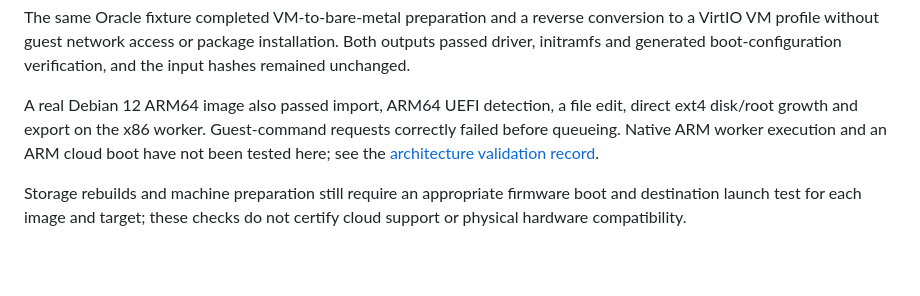
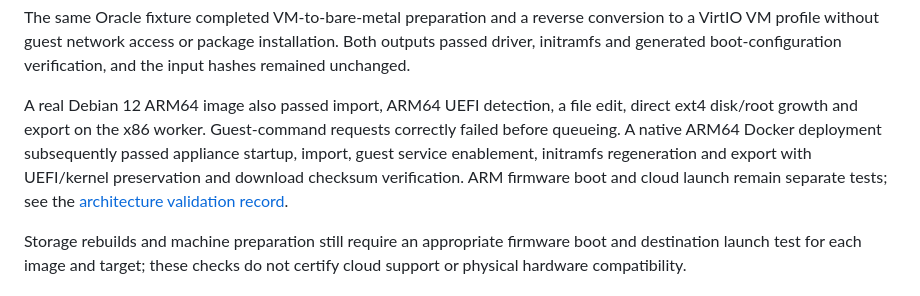
Before and after one commit to cj667113/cloud_image_forge, a Markdown page: README.md, the part around the change. GitHub-like rendering; blank space fills up the shorter version.

Commit message:
Document native ARM deployment and validation

```diff
--- a/README.md
+++ b/README.md
@@ -190,7 +190,7 @@ Unit tests use mocked image tooling. Container startup and a real Debian import/
 
 The same Oracle fixture completed VM-to-bare-metal preparation and a reverse conversion to a VirtIO VM profile without guest network access or package installation. Both outputs passed driver, initramfs and generated boot-configuration verification, and the input hashes remained unchanged.
 
-A real Debian 12 ARM64 image also passed import, ARM64 UEFI detection, a file edit, direct ext4 disk/root growth and export on the x86 worker. Guest-command requests correctly failed before queueing. Native ARM worker execution and an ARM cloud boot have not been tested here; see the [architecture validation record](docs/image-architectures.md#validation-record).
+A real Debian 12 ARM64 image also passed import, ARM64 UEFI detection, a file edit, direct ext4 disk/root growth and export on the x86 worker. Guest-command requests correctly failed before queueing. A native ARM64 Docker deployment subsequently passed appliance startup, import, guest service enablement, initramfs regeneration and export with UEFI/kernel preservation and download checksum verification. ARM firmware boot and cloud launch remain separate tests; see the [architecture validation record](docs/image-architectures.md#validation-record).
 
 Storage rebuilds and machine preparation still require an appropriate firmware boot and destination launch test for each image and target; these checks do not certify cloud support or physical hardware compatibility.
 
```
Also changed, not shown: docs/image-architectures.md (+13 -1 lines).
